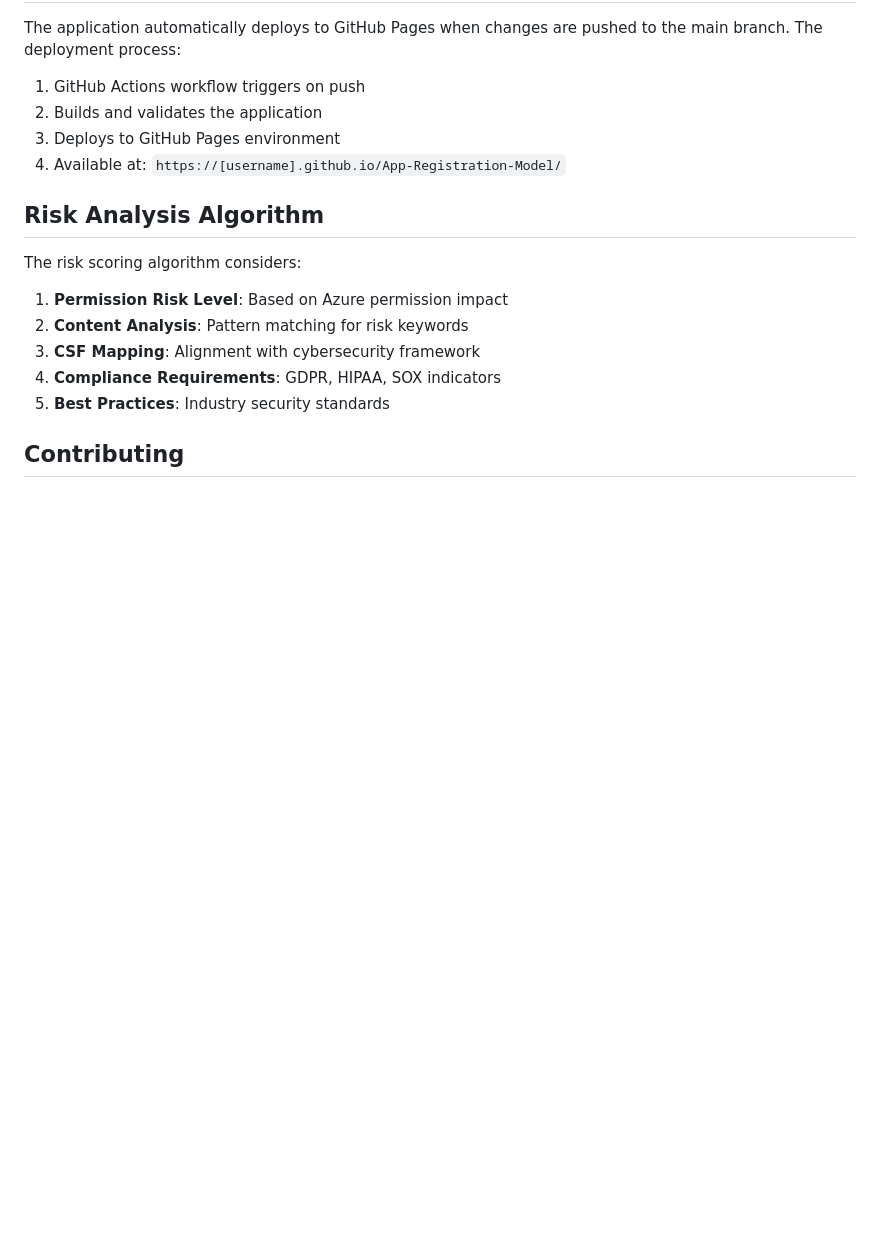
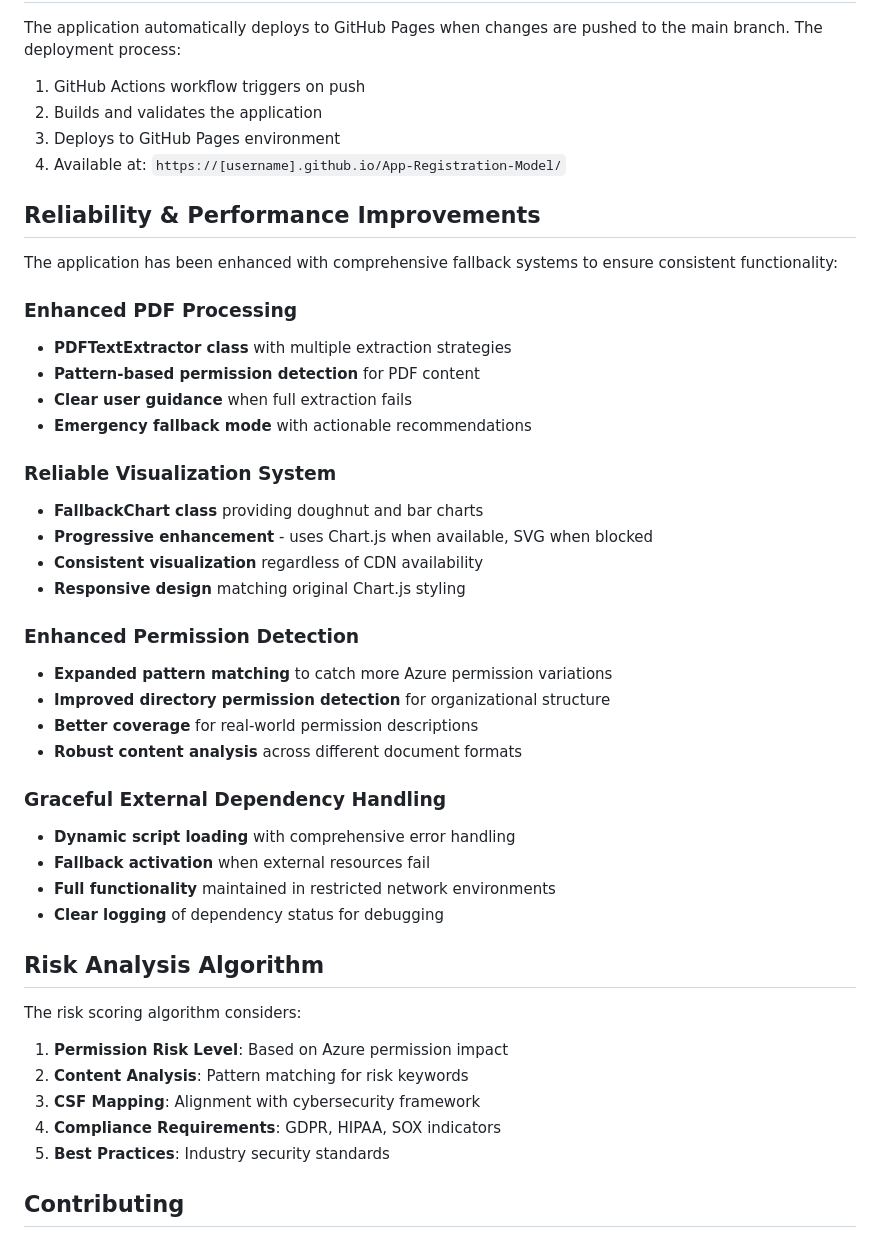
Before and after one commit to chatala1/App-Registration-Model, a Markdown page: README.md, the part around one of its changes. Drawn GitHub-style; blank space fills up the shorter version.

```diff
--- a/README.md
+++ b/README.md
@@ -113,6 +123,34 @@ The application automatically deploys to GitHub Pages when changes are pushed to
 3. Deploys to GitHub Pages environment
 4. Available at: `https://[username].github.io/App-Registration-Model/`
 
+## Reliability & Performance Improvements
+
+The application has been enhanced with comprehensive fallback systems to ensure consistent functionality:
+
+### Enhanced PDF Processing
+- **PDFTextExtractor class** with multiple extraction strategies
+- **Pattern-based permission detection** for PDF content
+- **Clear user guidance** when full extraction fails
+- **Emergency fallback mode** with actionable recommendations
+
+### Reliable Visualization System
+- **FallbackChart class** providing doughnut and bar charts
+- **Progressive enhancement** - uses Chart.js when available, SVG when blocked
+- **Consistent visualization** regardless of CDN availability
+- **Responsive design** matching original Chart.js styling
+
+### Enhanced Permission Detection
+- **Expanded pattern matching** to catch more Azure permission variations
+- **Improved directory permission detection** for organizational structure
+- **Better coverage** for real-world permission descriptions
+- **Robust content analysis** across different document formats
+
+### Graceful External Dependency Handling
+- **Dynamic script loading** with comprehensive error handling
+- **Fallback activation** when external resources fail
+- **Full functionality** maintained in restricted network environments
+- **Clear logging** of dependency status for debugging
+
 ## Risk Analysis Algorithm
 
 The risk scoring algorithm considers:
```
Also changed, not shown: other parts of README.md (+18 -8 lines).
